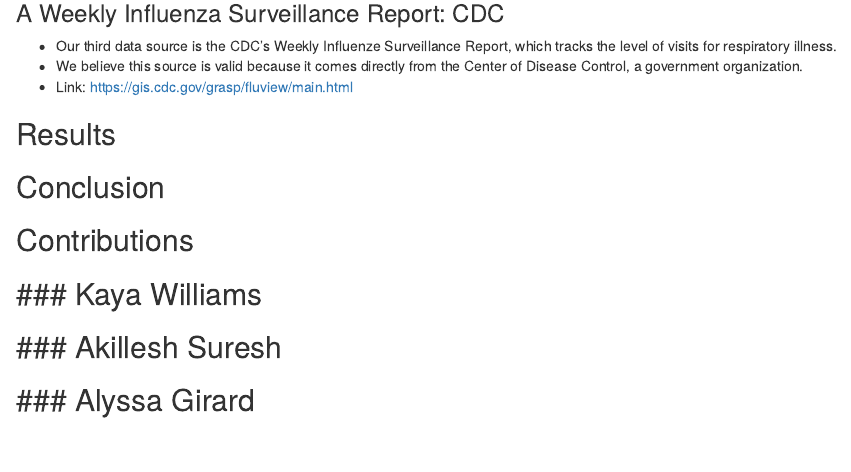
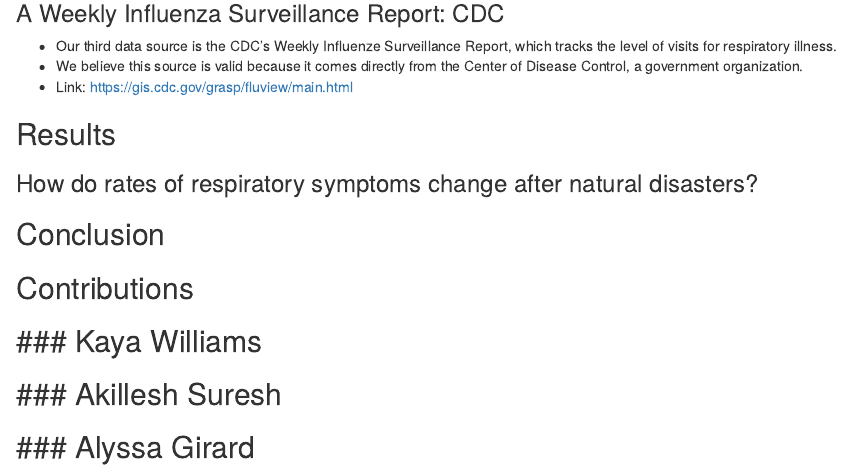
Before and after one commit to alyssagirard/natural_disasters_and_health, an R Markdown document (Team4_finalreport.Rmd): the page in a window 1100 px wide, from 730 px down. Rendered offline with R 4.5, knitr and Pandoc, with nearby package versions.

Commit message:
Update Team4_finalreport.Rmd

```diff
--- a/Team4_finalreport.Rmd
+++ b/Team4_finalreport.Rmd
@@ -48,6 +48,8 @@
 
 
 ## Results
+### How do rates of respiratory symptoms change after natural disasters?
+
 
 ## Conclusion
 
```
